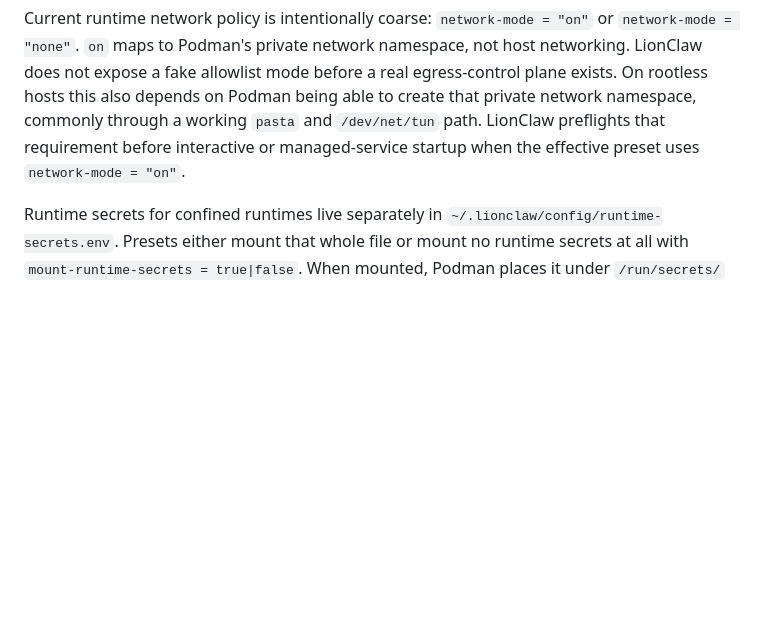
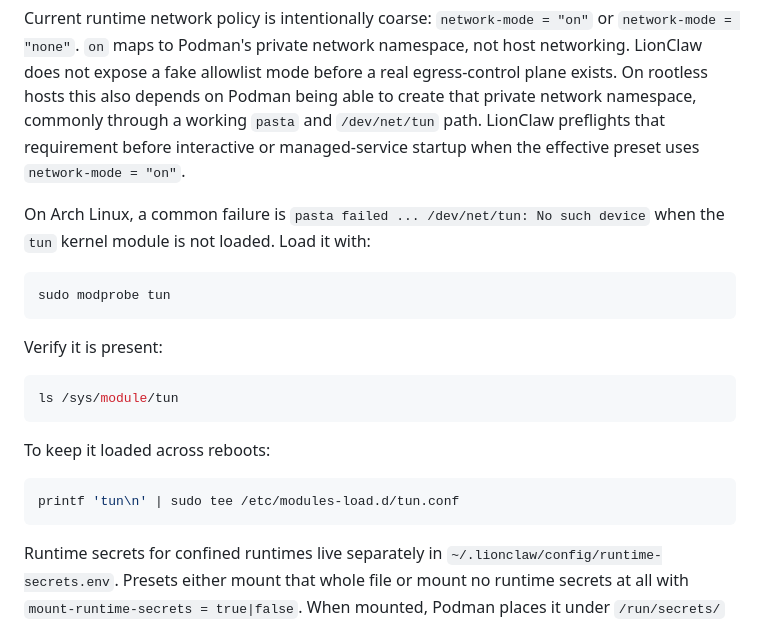
Before and after one commit to moshthepitt/lionclaw, a Markdown page: README.md, the part around the change. GitHub-like rendering; blank space fills up the shorter version.

Commit message:
Document Arch Linux tun fix for rootless networking

````diff
--- a/README.md
+++ b/README.md
@@ -355,6 +355,25 @@ namespace, commonly through a working `pasta` and `/dev/net/tun` path. LionClaw
 preflights that requirement before interactive or managed-service startup when
 the effective preset uses `network-mode = "on"`.
 
+On Arch Linux, a common failure is `pasta failed ... /dev/net/tun: No such
+device` when the `tun` kernel module is not loaded. Load it with:
+
+```bash
+sudo modprobe tun
+```
+
+Verify it is present:
+
+```bash
+ls /sys/module/tun
+```
+
+To keep it loaded across reboots:
+
+```bash
+printf 'tun\n' | sudo tee /etc/modules-load.d/tun.conf
+```
+
 Runtime secrets for confined runtimes live separately in
 `~/.lionclaw/config/runtime-secrets.env`. Presets either mount that whole file
 or mount no runtime secrets at all with `mount-runtime-secrets = true|false`.
````
Also changed, not shown: docs/MANUAL_QA.md (+6 -0 lines).
